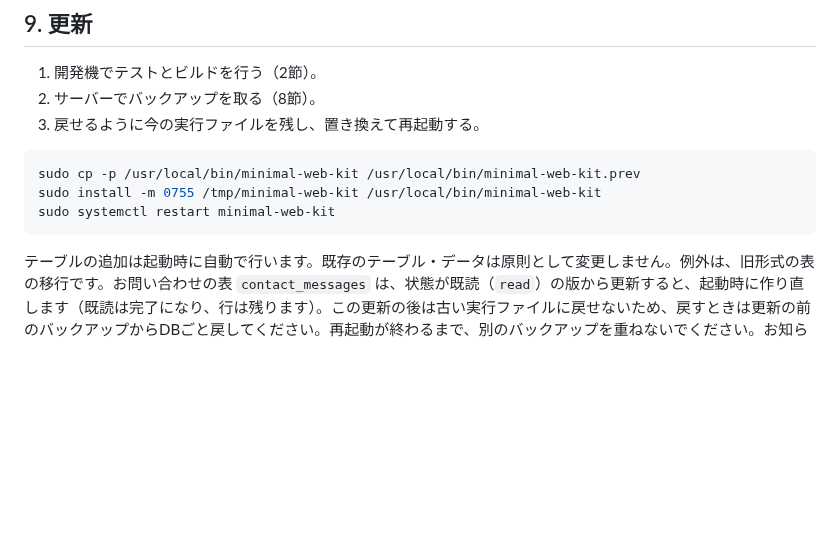
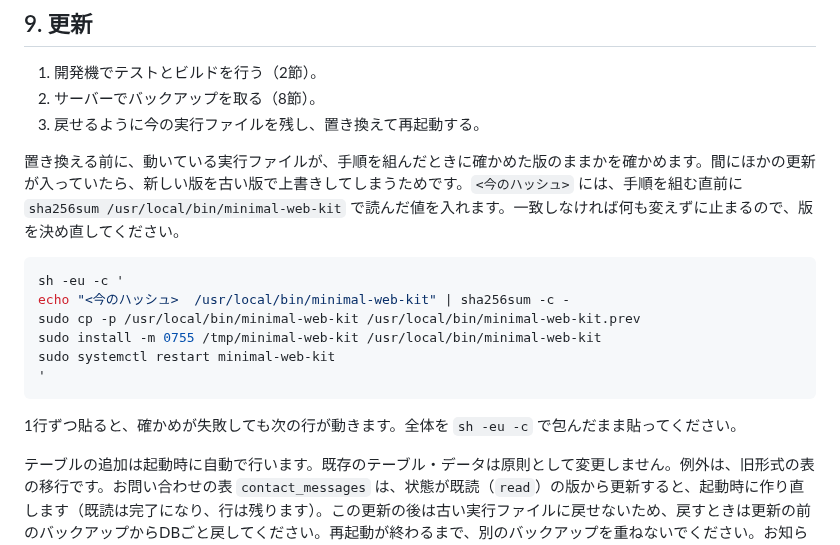
Before and after one commit to hideshi/minimal-web-kit, a Markdown page: docs/deploy.md, the part around the change. Drawn GitHub-style; blank space fills up the shorter version.

````diff
--- a/docs/deploy.md
+++ b/docs/deploy.md
@@ -238,11 +238,18 @@ sudo -u mwk sh -c 'set -a; . /etc/minimal-web-kit/env; exec minimal-web-kit oidc
 2. サーバーでバックアップを取る（8節）。
 3. 戻せるように今の実行ファイルを残し、置き換えて再起動する。
 
+置き換える前に、動いている実行ファイルが、手順を組んだときに確かめた版のままかを確かめます。間にほかの更新が入っていたら、新しい版を古い版で上書きしてしまうためです。`<今のハッシュ>` には、手順を組む直前に `sha256sum /usr/local/bin/minimal-web-kit` で読んだ値を入れます。一致しなければ何も変えずに止まるので、版を決め直してください。
+
 ```sh
+sh -eu -c '
+echo "<今のハッシュ>  /usr/local/bin/minimal-web-kit" | sha256sum -c -
 sudo cp -p /usr/local/bin/minimal-web-kit /usr/local/bin/minimal-web-kit.prev
 sudo install -m 0755 /tmp/minimal-web-kit /usr/local/bin/minimal-web-kit
 sudo systemctl restart minimal-web-kit
+'
 ```
+
+1行ずつ貼ると、確かめが失敗しても次の行が動きます。全体を `sh -eu -c` で包んだまま貼ってください。
 
 テーブルの追加は起動時に自動で行います。既存のテーブル・データは原則として変更しません。例外は、旧形式の表の移行です。お問い合わせの表 `contact_messages` は、状態が既読（`read`）の版から更新すると、起動時に作り直します（既読は完了になり、行は残ります）。この更新の後は古い実行ファイルに戻せないため、戻すときは更新の前のバックアップからDBごと戻してください。再起動が終わるまで、別のバックアップを重ねないでください。お知らせ機能の旧称「CMS」の版から更新する場合は、環境ファイルの `CMS_CORS_ORIGINS` を `NEWS_CORS_ORIGINS` に改名してください（旧名が残っていると起動を止めます）。記事の表は起動時に自動で改名し、記事は残ります。ただし、管理者認証がアカウント導入前の版だった場合は、起動を止めてログに `auth old schema found` を出します。バックアップの後に `auth-recover -reset-schema` を7節と同じ形で実行し、表示されたURLでパスキーを登録し直してください（管理者認証の表だけを作り直し、お知らせの記事等は残ります）。一般ユーザーのロールを足す版へ更新すると、`auth_accounts`（共通認証の利用側は `federated_accounts`）を起動時に作り直し、旧称の `member` を `site_admin` に写します（DBと同じ場所に `pre-migration-*-roles-*.db` の複製を作ります）。この更新の後に古い実行ファイルへ戻すと、古い版は一般ユーザーを止められず、公開サイトの編集を許してしまいます。古い版の画面ではロールも変えられません。戻すときは、先に一般ユーザーを停止してください。ログイン状態は再起動後も続きますが、ログインの途中だった操作や、再起動前に開いた管理画面のフォームの送信は失敗します。ページを開き直してください。
 
````
Also changed, not shown: skills/minimal-web-kit-deploy/SKILL.md (+2 -1 lines).
